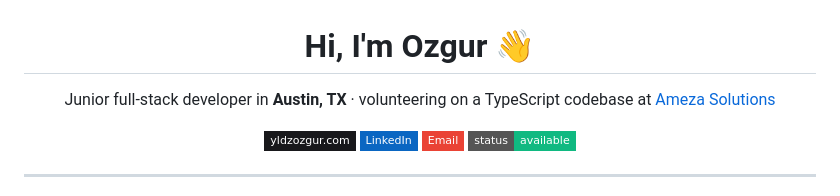
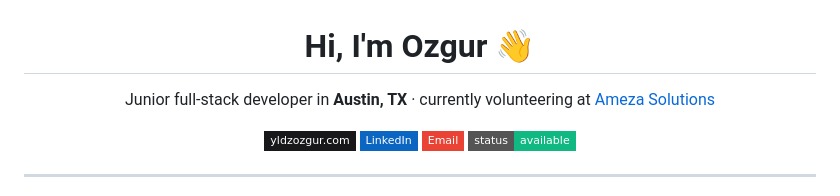
Before and after one commit to yldzozgur/yldzozgur, a Markdown page: README.md, the part around the change. GitHub-like rendering; badges without logos.

Commit message:
fix: simplify subtitle to 'currently volunteering at Ameza'

```diff
--- a/README.md
+++ b/README.md
@@ -1,7 +1,7 @@
 <h1 align="center">Hi, I'm Ozgur 👋</h1>
 
 <p align="center">
-  Junior full-stack developer in <strong>Austin, TX</strong> · volunteering on a TypeScript codebase at
+  Junior full-stack developer in <strong>Austin, TX</strong> · currently volunteering at
   <a href="https://github.com/Ameza-Smart-Retail-Solutions">Ameza Solutions</a>
 </p>
 
```
